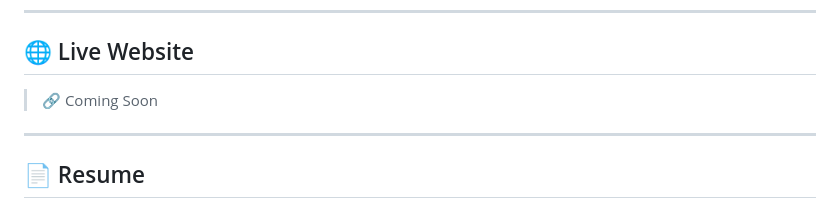
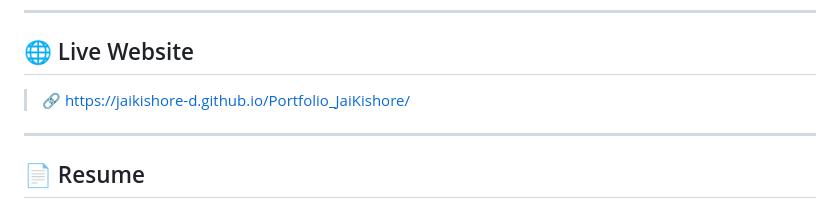
Before and after one commit to JAIKISHORE-D/Portfolio_JaiKishore, a Markdown page: README.md, the part around the change. GitHub-like rendering.

```diff
--- a/README.md
+++ b/README.md
@@ -8,7 +8,7 @@ Designed with a clean **dark theme**, this portfolio serves as both my online re
 
 ## 🌐 Live Website
 
-> 🔗 Coming Soon
+>  🔗 https://jaikishore-d.github.io/Portfolio_JaiKishore/
 
 ---
 
```
